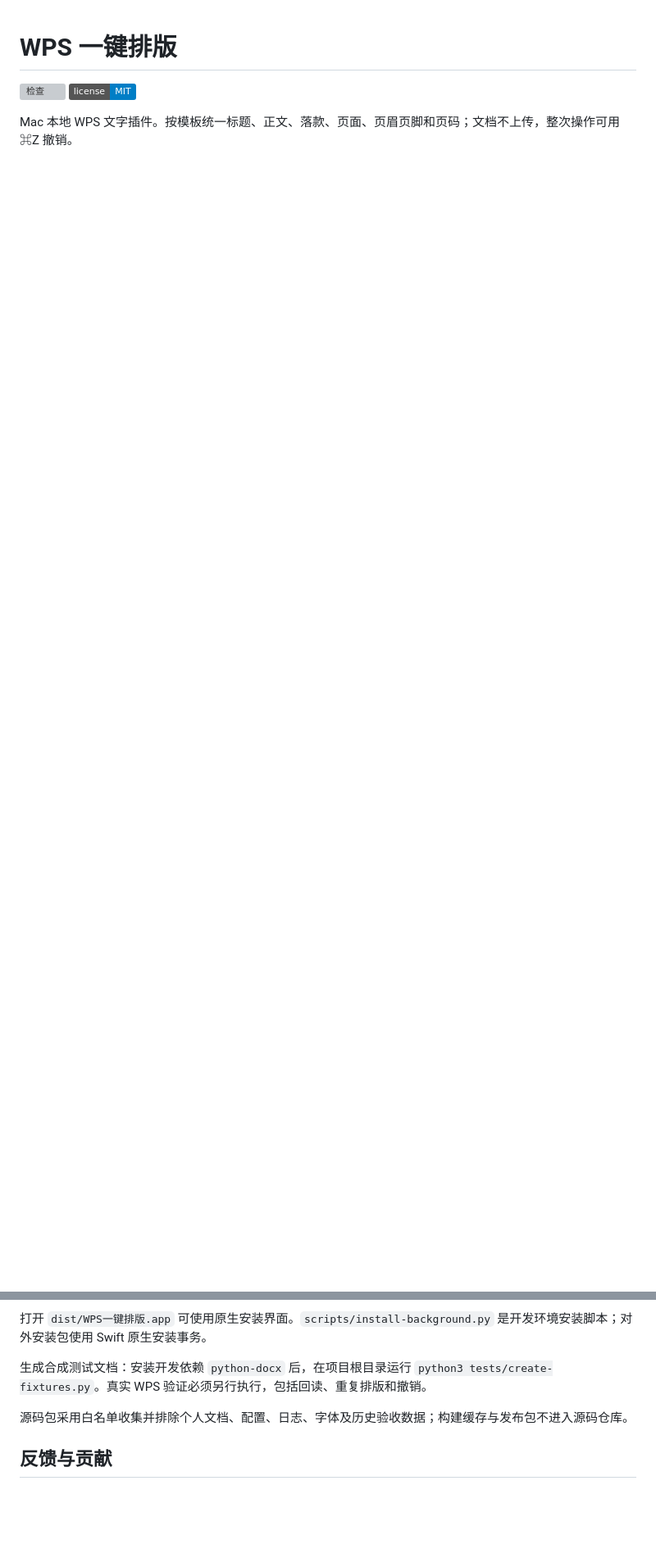
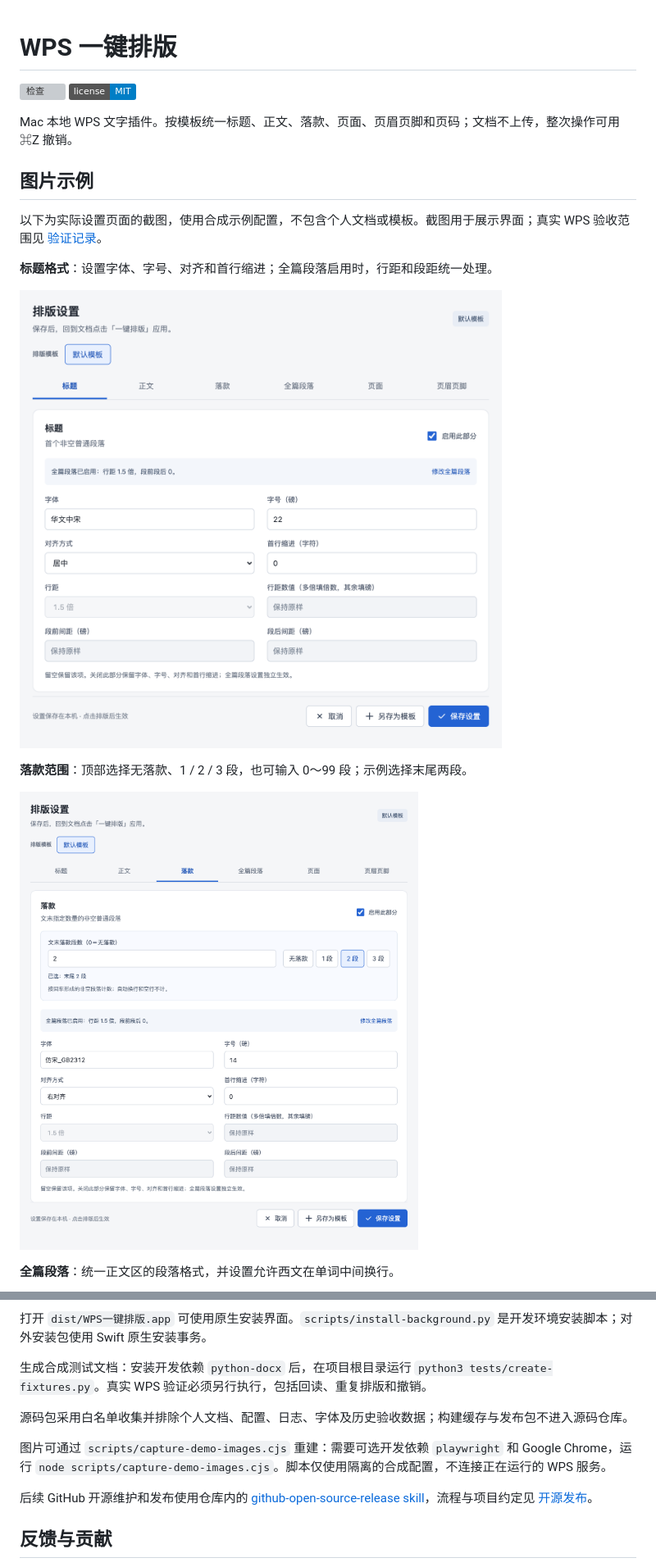
Before and after one commit to DaLang77/wps-local-formatter, a Markdown page: README.md, 2 parts joined by grey strips. Shown at 82% size. GitHub-like rendering; pictures changed too: docs/images/settings-signature.png (added), docs/images/settings-title.png (added); badges without logos; blank space fills up the shorter version; grey boxes are pictures that could not be loaded.

Commit message:
Add public UI examples and reusable GitHub release skill

```diff
--- a/README.md
+++ b/README.md
@@ -4,3 +4,18 @@
 [![MIT](https://img.shields.io/badge/license-MIT-blue.svg)](LICENSE)
 
 Mac 本地 WPS 文字插件。按模板统一标题、正文、落款、页面、页眉页脚和页码；文档不上传，整次操作可用 ⌘Z 撤销。
+
+## 图片示例
+
+以下为实际设置页面的截图，使用合成示例配置，不包含个人文档或模板。截图用于展示界面；真实 WPS 验收范围见 [验证记录](docs/验证记录.md)。
+
+**标题格式**：设置字体、字号、对齐和首行缩进；全篇段落启用时，行距和段距统一处理。
+
+![标题格式设置示例](docs/images/settings-title.png)
+
+**落款范围**：顶部选择无落款、1 / 2 / 3 段，也可输入 0～99 段；示例选择末尾两段。
+
+![落款段数与格式设置示例](docs/images/settings-signature.png)
+
+**全篇段落**：统一正文区的段落格式，并设置允许西文在单词中间换行。
+
@@ -56,6 +72,10 @@ bash scripts/package.sh
 
 源码包采用白名单收集并排除个人文档、配置、日志、字体及历史验收数据；构建缓存与发布包不进入源码仓库。
 
+图片可通过 `scripts/capture-demo-images.cjs` 重建：需要可选开发依赖 `playwright` 和 Google Chrome，运行 `node scripts/capture-demo-images.cjs`。脚本仅使用隔离的合成配置，不连接正在运行的 WPS 服务。
+
+后续 GitHub 开源维护和发布使用仓库内的 [github-open-source-release skill](skills/github-open-source-release/SKILL.md)，流程与项目约定见 [开源发布](docs/开源发布.md)。
+
 ## 反馈与贡献
 
 通过 [Issues](https://github.com/DaLang77/wps-local-formatter/issues) 报告问题，注明 macOS、芯片、WPS 版本及复现步骤。请使用合成文档，避免上传客户文书、个人模板、令牌和含文档内容的诊断记录。贡献步骤见 [CONTRIBUTING](CONTRIBUTING.md)。
```
Also changed, not shown: other parts of README.md (+1 -0 lines), AGENTS.md (added, +5 -0 lines), NOTICE.md (+2 -0 lines), docs/开源发布.md (+10 -0 lines), skills/github-open-source-release/SKILL.md (added, +30 -0 lines), docs/images/settings-paragraph.png (added), 4 other files.
